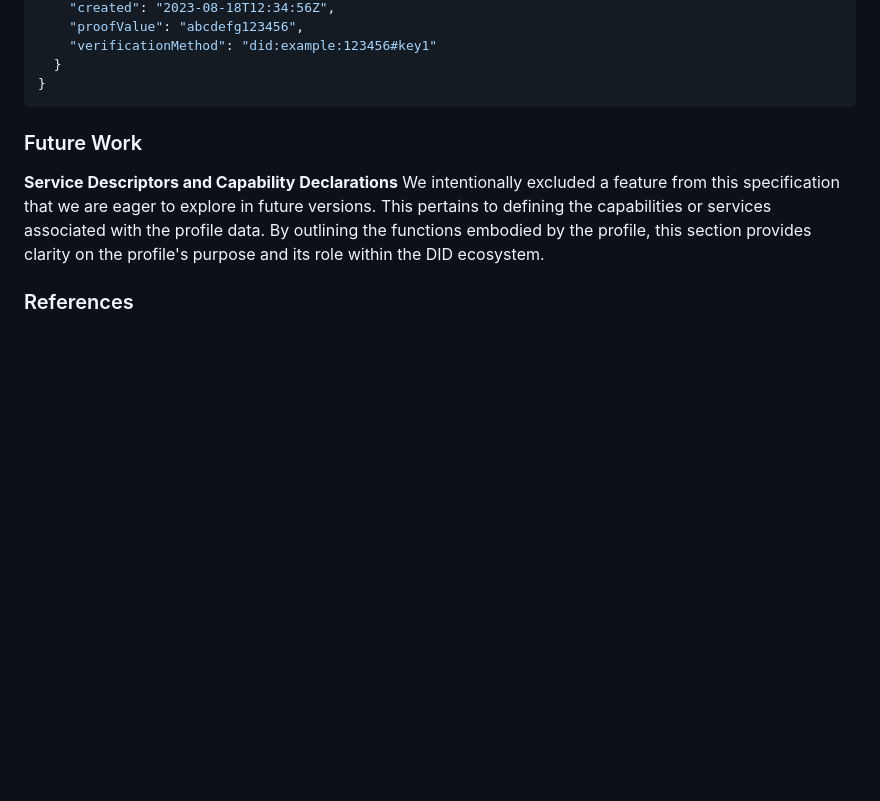
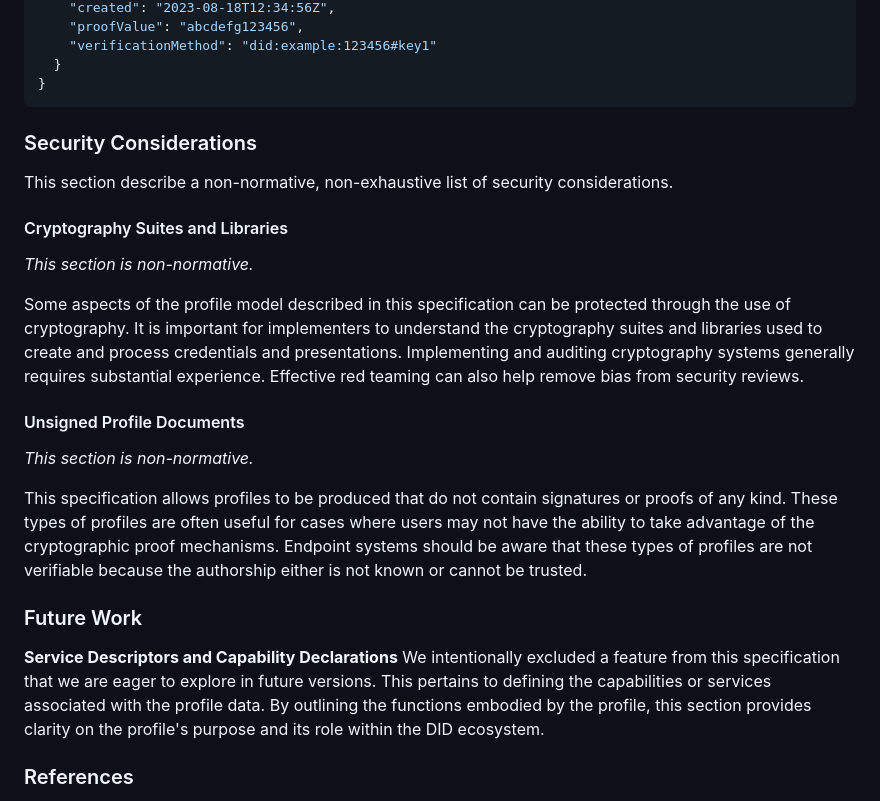
Before and after one commit to trustoverip/tswg-trust-registry-service-profile, a Markdown page: spec.md, the part around the change. GitHub-like rendering; blank space fills up the shorter version.

Commit message:
adding security considerations.

````diff
--- a/spec.md
+++ b/spec.md
@@ -286,7 +286,20 @@ The following describes a sample profile document.
   }
 }
 ```
+### Security Considerations
 
+This section describe a non-normative, non-exhaustive list of security considerations.
+
+#### Cryptography Suites and Libraries
+_This section is non-normative._
+
+Some aspects of the profile model described in this specification can be protected through the use of cryptography. It is important for implementers to understand the cryptography suites and libraries used to create and process credentials and presentations. Implementing and auditing cryptography systems generally requires substantial experience. Effective red teaming can also help remove bias from security reviews.
+
+#### Unsigned Profile Documents
+
+_This section is non-normative._
+
+This specification allows profiles to be produced that do not contain signatures or proofs of any kind. These types of profiles are often useful for cases where users may not have the ability to take advantage of the cryptographic proof mechanisms. Endpoint systems should be aware that these types of profiles are not verifiable because the authorship either is not known or cannot be trusted.
 
 ### Future Work
 
````
